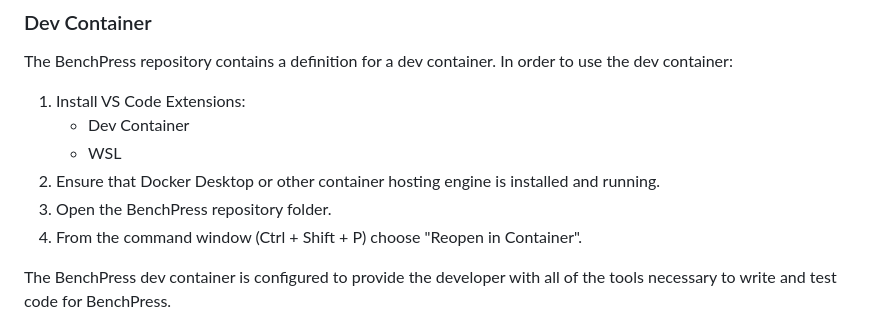
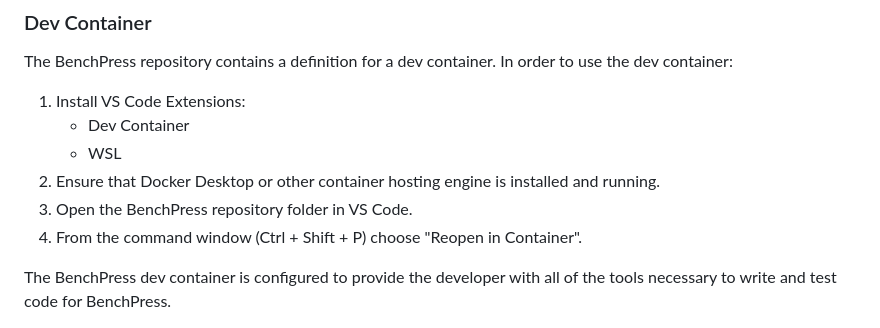
Before and after one commit to Azure/benchpress, a Markdown page: CONTRIBUTING.md, the part around the change. Rendered like a GitHub page.

Commit message:
Minor clarification.

```diff
--- a/CONTRIBUTING.md
+++ b/CONTRIBUTING.md
@@ -57,7 +57,7 @@ The BenchPress repository contains a definition for a dev container. In order to
     - Dev Container
     - WSL
 1. Ensure that Docker Desktop or other container hosting engine is installed and running.
-1. Open the BenchPress repository folder.
+1. Open the BenchPress repository folder in VS Code.
 1. From the command window (Ctrl + Shift + P) choose "Reopen in Container".
 
 The BenchPress dev container is configured to provide the developer with all of the tools necessary to write and test
```
